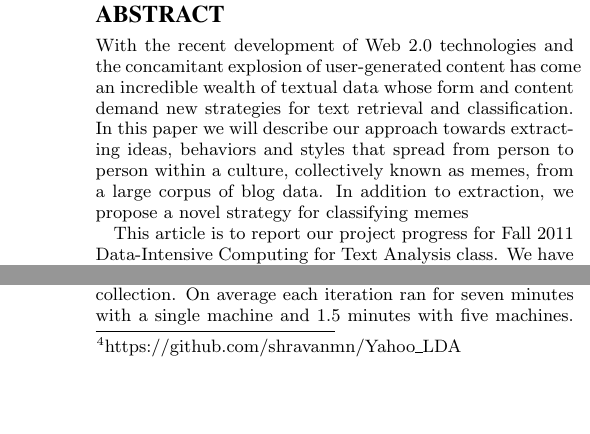
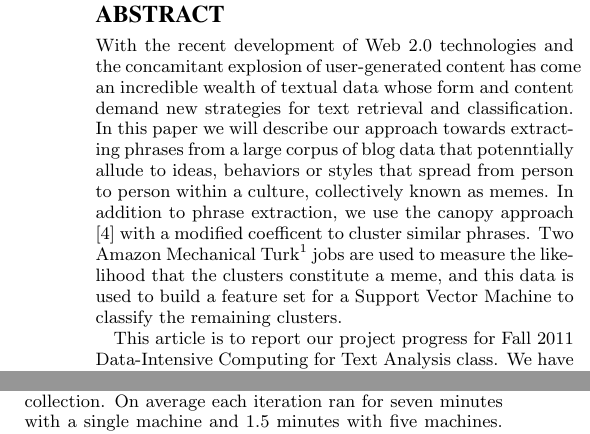
Before and after one commit to hohyon-ryu/DICTA-Memes, a LaTeX paper (20111120 Final paper/blog-meme.tex): two parts of the columns of pages 1 and 3 of 8, joined at a grey line, cut so that both start at the same text, the shorter picture padded with empty space. Compiled offline with pdfLaTeX.

Commit message:
final paper

```diff
--- a/20111120 Final paper/blog-meme.tex
+++ b/20111120 Final paper/blog-meme.tex
@@ -136,7 +136,7 @@ Nicholas Woodward\\
 \maketitle
 \begin{abstract}
 
-With the recent development of Web 2.0 technologies and the concamitant explosion of user-generated content has come an incredible wealth of textual data whose form and content demand new strategies for text retrieval and classification.  In this paper we will describe our approach towards extracting ideas, behaviors and styles that spread from person to person within a culture, collectively known as memes, from a large corpus of blog data.  In addition to extraction, we propose a novel strategy for classifying memes
+With the recent development of Web 2.0 technologies and the concamitant explosion of user-generated content has come an incredible wealth of textual data whose form and content demand new strategies for text retrieval and classification.  In this paper we will describe our approach towards extracting phrases from a large corpus of blog data that potenntially allude to ideas, behaviors or styles that spread from person to person within a culture, collectively known as memes.  In addition to phrase extraction, we use the canopy approach \cite{McCallum2000} with a modified coefficent to cluster similar phrases.  Two Amazon Mechanical Turk\footnote{http://www.mturk.com} jobs are used to measure the likelihood that the clusters constitute a meme, and this data is used to build a feature set for a Support Vector Machine to classify the remaining clusters.
 
 This article is to report our project progress for Fall 2011 Data-Intensive Computing for Text Analysis class. We have completed preprocessing of the Blogs08 collection by removing all HTML tags, boilerplate text, non-English documents, and duplicates. After the preprocessing, aproximately 4 million popular common phrases were extracted using an enhanced version of the technique suggested by \cite{Kolak2008}. The extracted phrases are clustered in 2 million meme groups. The meme groups will be ranked automatically using Support Vector Machine, based on the crowdsourced labels obtained from an Amazon Mechanical Turk.
 
```
